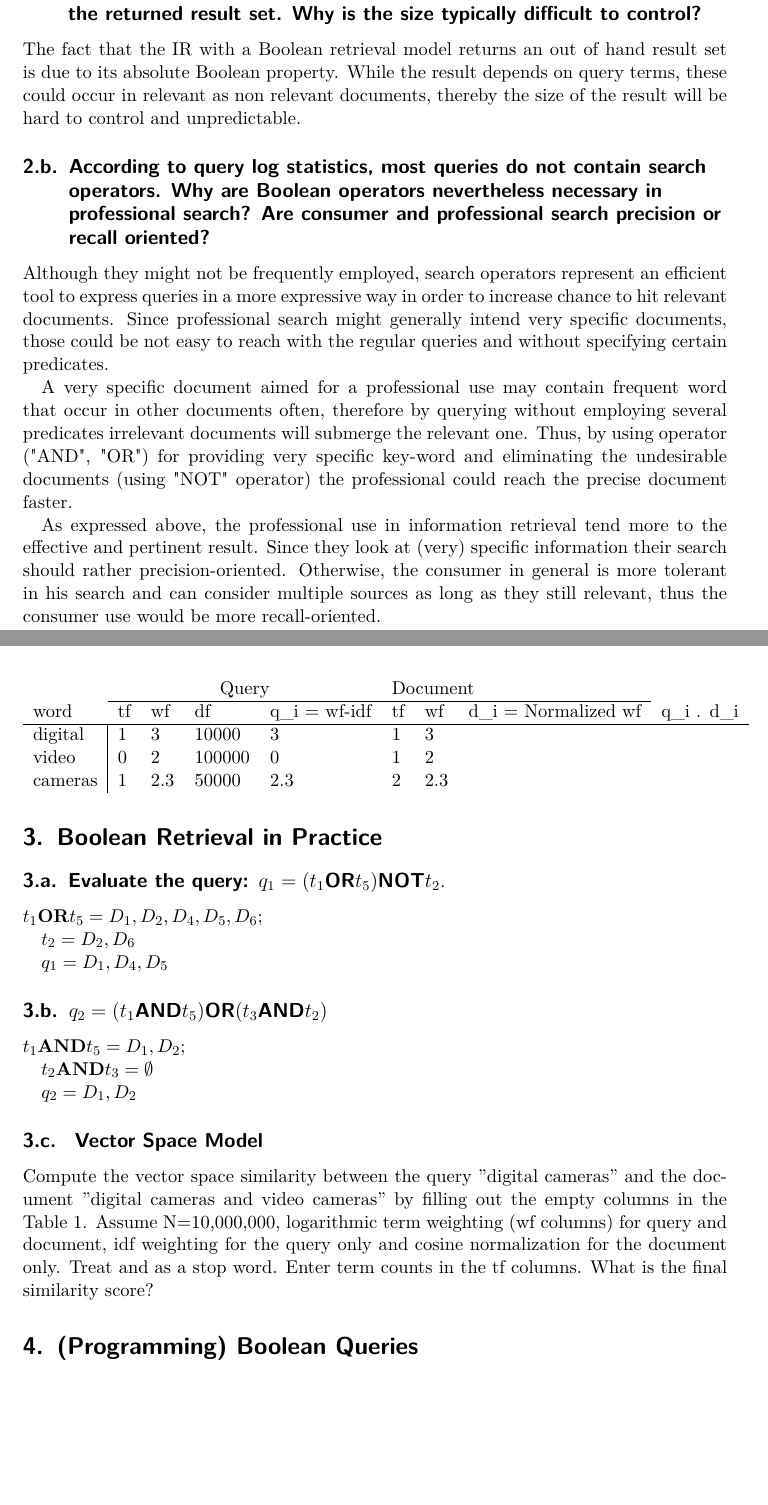
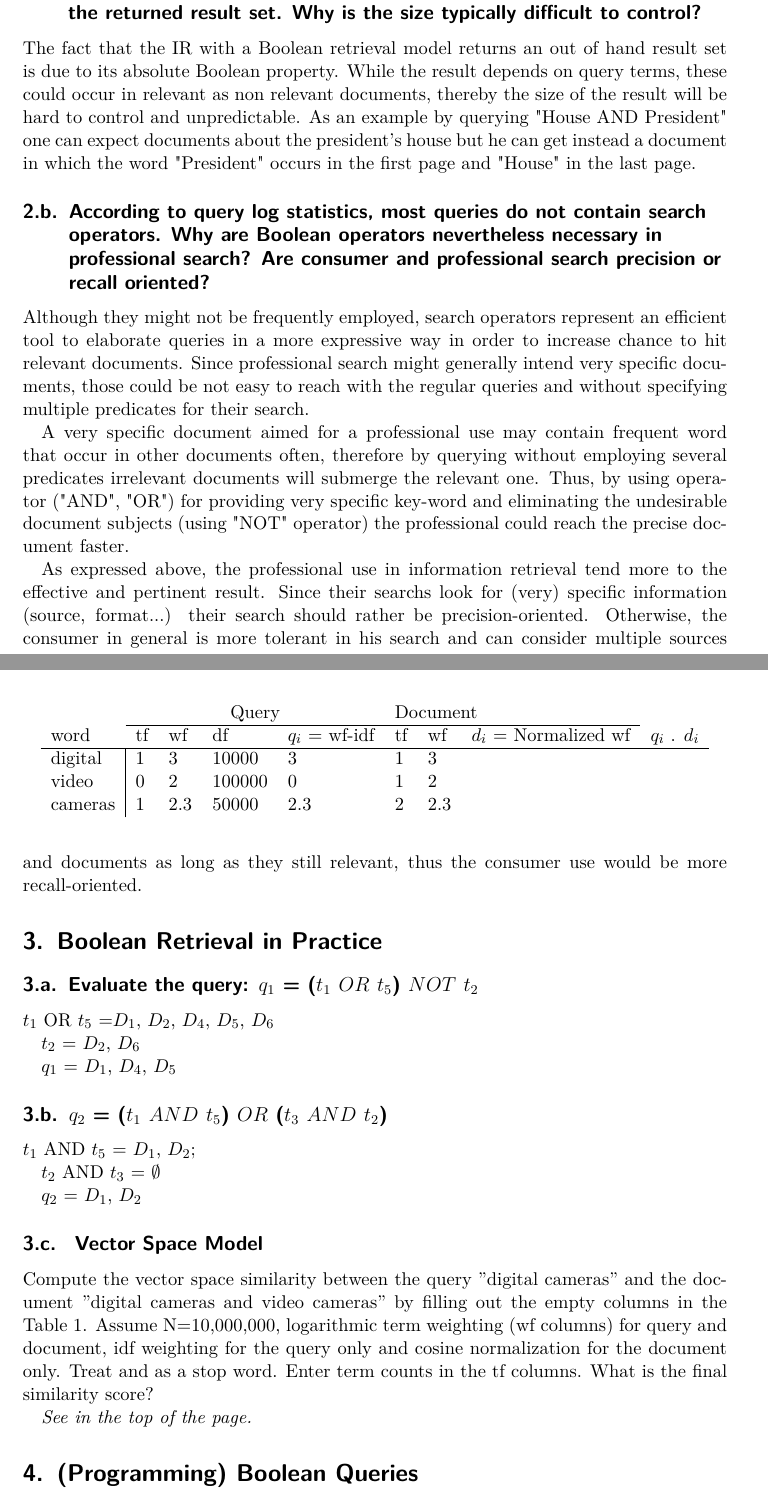
Before and after one commit to luminosuslight/comment-search-engine, a LaTeX problem sheet (assignments/assignment3.tex): two parts of pages 1 and 2 of 3 before the commit and two parts of pages 1 and 2 of 4 after it, joined at a grey line, cut so that both start at the same text, the shorter picture padded with empty space. Compiled offline with pdfLaTeX.

Commit message:
Changed the text of theoretical exercices.

```diff
--- a/assignments/assignment3.tex
+++ b/assignments/assignment3.tex
@@ -38,38 +38,40 @@
 \subsection{One of the drawbacks of the Boolean retrieval model lies in the size of the returned result
 set. Why is the size typically difficult to control? }
 
-The fact that the IR with a Boolean retrieval model returns an out of hand result set is due to its absolute Boolean property. While the result depends on query terms, these could occur in relevant as non relevant documents, thereby the size of the result will be hard to control and unpredictable.
+The fact that the IR with a Boolean retrieval model returns an out of hand result set is due to its absolute Boolean property. While the result depends on query terms, these could occur in relevant as non relevant documents, thereby the size of the result will be hard to control and unpredictable. As an example by querying "House AND President" one can expect documents about the president's house but he can get instead a document in which the word "President" occurs in the first page and "House" in the last page.
 
 
 \subsection{According to query log statistics, most queries do not contain search operators. Why are
 Boolean operators nevertheless necessary in professional search? Are consumer and professional
 search precision or recall oriented? }
 
-Although they might not be frequently employed, search operators represent an efficient tool to express queries in a more expressive way in order to increase chance to hit relevant documents. Since professional search might generally intend very specific documents, those could be not easy to reach with the regular queries and without specifying certain predicates.
+Although they might not be frequently employed, search operators represent an efficient tool to elaborate queries in a more expressive way in order to increase chance to hit relevant documents. Since professional search might generally intend very specific documents, those could be not easy to reach with the regular queries and without specifying multiple predicates for their search.
 
-A very specific document aimed for a professional use may contain frequent word that occur in other documents often, therefore by querying without employing several predicates irrelevant documents will submerge the relevant one. Thus, by using operator ("AND", "OR") for providing very specific key-word and eliminating the undesirable documents (using "NOT" operator) the professional could reach the precise document faster.
+A very specific document aimed for a professional use may contain frequent word that occur in other documents often, therefore by querying without employing several predicates irrelevant documents will submerge the relevant one. Thus, by using operator ("AND", "OR") for providing very specific key-word and eliminating the undesirable document subjects (using "NOT" operator) the professional could reach the precise document faster.
 
-
-As expressed above, the professional use in information retrieval tend more to the effective and pertinent result. Since they look at (very) specific information their search should rather precision-oriented. Otherwise, the consumer in general is more tolerant in his search and can consider multiple sources as long as they still relevant, thus the consumer use would be more recall-oriented.
+As expressed above, the professional use in information retrieval tend more to the effective and pertinent result. Since their searchs look for (very) specific information (source, format...) their search should rather be precision-oriented. Otherwise, the consumer in general is more tolerant in his search and can consider multiple sources and documents as long as they still relevant, thus the consumer use would be more recall-oriented.
 
 \section{Boolean Retrieval in Practice}
 
-\subsection{Evaluate the query: $q_1 = (t_1    \textbf{OR}    t_5)    \textbf{NOT}   t_2.$ }
-
-$t_1     \textbf{OR}    t_5 = D_1, D_2, D_4, D_5, D_6$;
-
-$t_2 = D_2, D_6$
-
-$q_1 = D_1, D_4, D_5$
-
-\subsection{$q_2 = (t_1     \textbf{AND}    t_5)     \textbf{OR}     (t_3     \textbf{AND}    t_2)$}
+\subsection{Evaluate the query: $q_1$ = ($t_1$    $OR$    $t_5$)   $NOT$   $t_2$ }
 
 
-$t_1     \textbf{AND}    t_5 = D_1, D_2$;
 
-$t_2     \textbf{AND}    t_3 = \emptyset $
+  $t_1$     OR    $t_5$ =$ D_1$, $D_2$, $D_4$, $D_5$, $D_6$
 
-$q_2 = D_1, D_2$
+  $t_2$ = $D_2$, $D_6$
+
+  $q_1$ = $D_1$, $D_4$, $D_5$
+
+
+\subsection{$q_2$ = ($t_1$     $AND$    $t_5$)    $ OR$     ($t_3$     $AND$    $t_2$)}
+
+
+$t_1 $    AND    $t_5$ = $D_1$, $D_2$;
+
+$t_2$     AND   $t_3$ = $\emptyset $
+
+$q_2$ = $D_1$, $D_2$
 
 \subsection{ Vector Space Model}
 
@@ -79,13 +81,15 @@ N=10,000,000, logarithmic term weighting (wf columns) for query and document, id
 for the query only and cosine normalization for the document only. Treat and as a stop word.
 Enter term counts in the tf columns. What is the final similarity score?
 
+\textit{See in the top of the page.}
+
 
 
 \begin{table}[]
 \centering
 \begin{tabular}{lllllllll}
                              & \multicolumn{4}{c}{Query}         & \multicolumn{3}{l}{Document}    &             \\ \cline{2-8}
-word                         & tf & wf  & df     & q\_i = wf-idf & tf & wf  & d\_i = Normalized wf & q\_i . d\_i \\ \hline
+word                         & tf & wf  & df  & $q_i$ = wf-idf & tf & wf  & $d_i$ = Normalized wf & $q_i$ . $d_i$ \\ \hline
 \multicolumn{1}{l|}{digital} & 1  & 3   & 10000  & 3             & 1  & 3   &                      &             \\
 \multicolumn{1}{l|}{video}   & 0  & 2   & 100000 & 0             & 1  & 2   &                      &             \\
 \multicolumn{1}{l|}{cameras} & 1  & 2.3 & 50000  & 2.3           & 2  & 2.3 &                      &
```
Also changed, not shown: assignments/assignment3.pdf.
